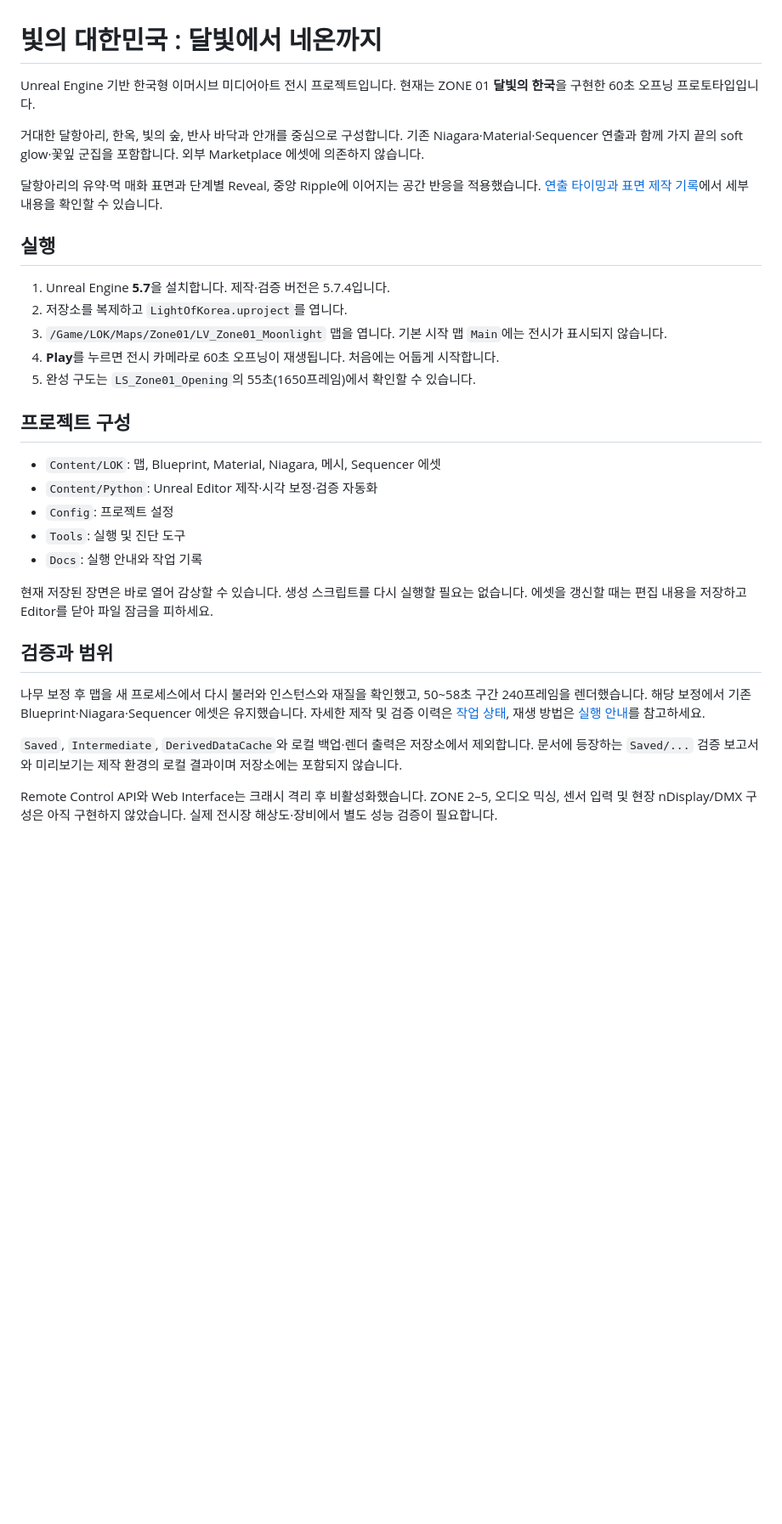
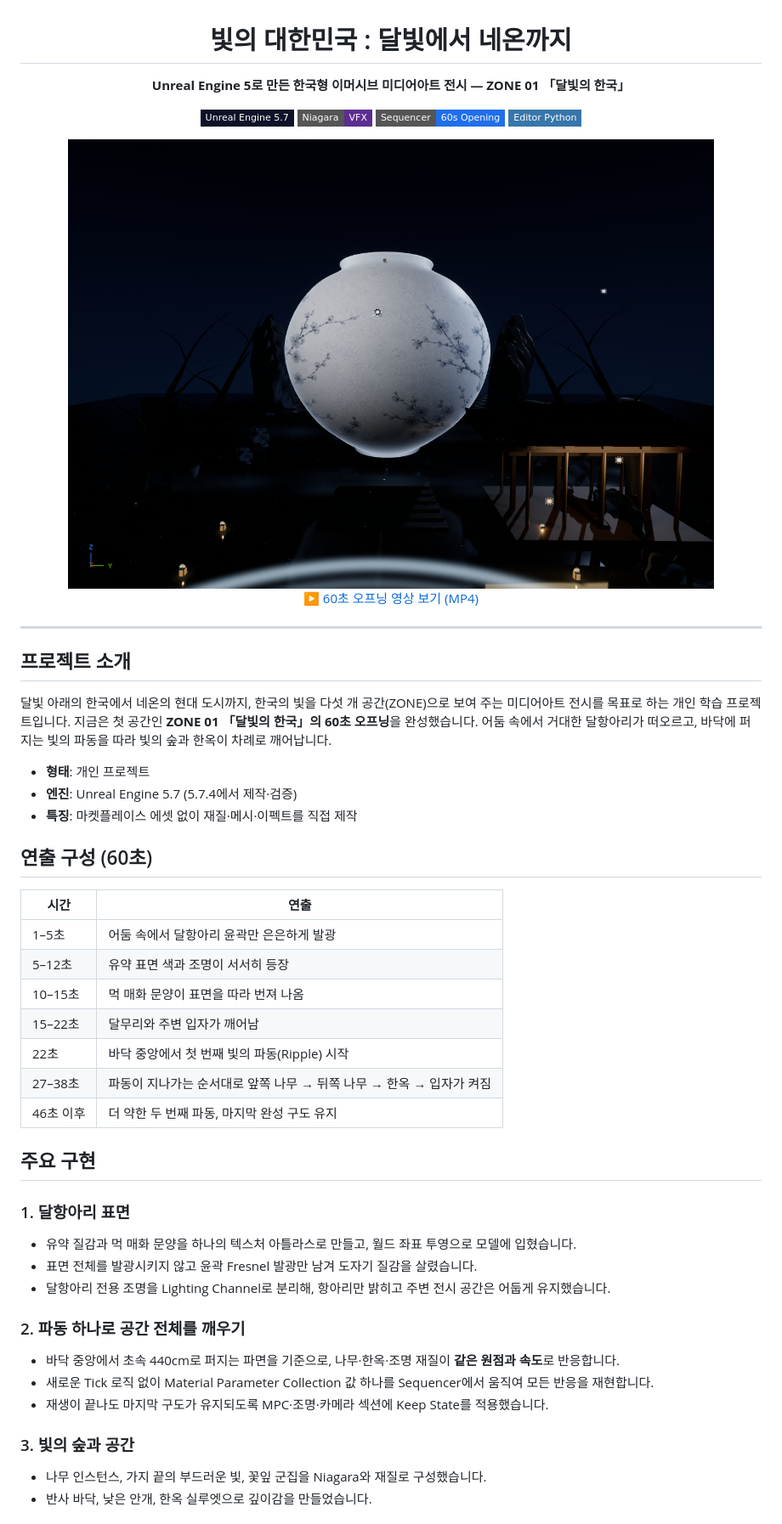
Before and after one commit to jeonghun267/LightOfKorea, a Markdown page: README.md, the part around one of its changes. Shown at 85% size. GitHub-like rendering; pictures changed too: Docs/images/cover.png (added); badges without logos; blank space fills up the shorter version.

Commit message:
docs: README를 포트폴리오용으로 다시 쓰고 대표 이미지 추가
Co-Authored-By: Claude Opus 5.5 <noreply@anthropic.com>

```diff
--- a/README.md
+++ b/README.md
@@ -1,33 +3,54 @@
 # 빛의 대한민국 : 달빛에서 네온까지
 
-Unreal Engine 기반 한국형 이머시브 미디어아트 전시 프로젝트입니다. 현재는 ZONE 01 **달빛의 한국**을 구현한 60초 오프닝 프로토타입입니다.
+**Unreal Engine 5로 만든 한국형 이머시브 미디어아트 전시 — ZONE 01 「달빛의 한국」**
 
-거대한 달항아리, 한옥, 빛의 숲, 반사 바닥과 안개를 중심으로 구성합니다. 기존 Niagara·Material·Sequencer 연출과 함께 가지 끝의 soft glow·꽃잎 군집을 포함합니다. 외부 Marketplace 에셋에 의존하지 않습니다.
+![Unreal Engine](https://img.shields.io/badge/Unreal_Engine_5.7-0E1128?style=flat-square&logo=unrealengine&logoColor=white)
+![Niagara](https://img.shields.io/badge/Niagara-VFX-5C2D91?style=flat-square)
+![Sequencer](https://img.shields.io/badge/Sequencer-60s_Opening-1F6FEB?style=flat-square)
+![Python](https://img.shields.io/badge/Editor_Python-3776AB?style=flat-square&logo=python&logoColor=white)
 
-달항아리의 유약·먹 매화 표면과 단계별 Reveal, 중앙 Ripple에 이어지는 공간 반응을 적용했습니다. [연출 타이밍과 표면 제작 기록](Docs/ZONE01_TIMING.md)에서 세부 내용을 확인할 수 있습니다.
+<img src="Docs/images/cover.png" width="760" alt="달항아리와 한옥, 빛의 숲이 있는 ZONE 01 장면">
 
-## 실행
+[▶ 60초 오프닝 영상 보기 (MP4)](https://jeonghun267.github.io/assets/media/lightofkorea-opening.mp4)
 
-1. Unreal Engine **5.7**을 설치합니다. 제작·검증 버전은 5.7.4입니다.
-2. 저장소를 복제하고 `LightOfKorea.uproject`를 엽니다.
-3. `/Game/LOK/Maps/Zone01/LV_Zone01_Moonlight` 맵을 엽니다. 기본 시작 맵 `Main`에는 전시가 표시되지 않습니다.
-4. **Play**를 누르면 전시 카메라로 60초 오프닝이 재생됩니다. 처음에는 어둡게 시작합니다.
-5. 완성 구도는 `LS_Zone01_Opening`의 55초(1650프레임)에서 확인할 수 있습니다.
+</div>
 
-## 프로젝트 구성
+---
 
-- `Content/LOK`: 맵, Blueprint, Material, Niagara, 메시, Sequencer 에셋
-- `Content/Python`: Unreal Editor 제작·시각 보정·검증 자동화
-- `Config`: 프로젝트 설정
-- `Tools`: 실행 및 진단 도구
-- `Docs`: 실행 안내와 작업 기록
+## 프로젝트 소개
 
-현재 저장된 장면은 바로 열어 감상할 수 있습니다. 생성 스크립트를 다시 실행할 필요는 없습니다. 에셋을 갱신할 때는 편집 내용을 저장하고 Editor를 닫아 파일 잠금을 피하세요.
+달빛 아래의 한국에서 네온의 현대 도시까지, 한국의 빛을 다섯 개 공간(ZONE)으로 보여 주는 미디어아트 전시를 목표로 하는 개인 학습 프로젝트입니다.
+지금은 첫 공간인 **ZONE 01 「달빛의 한국」의 60초 오프닝**을 완성했습니다. 어둠 속에서 거대한 달항아리가 떠오르고, 바닥에 퍼지는 빛의 파동을 따라 빛의 숲과 한옥이 차례로 깨어납니다.
 
-## 검증과 범위
+- **형태**: 개인 프로젝트
+- **엔진**: Unreal Engine 5.7 (5.7.4에서 제작·검증)
+- **특징**: 마켓플레이스 에셋 없이 재질·메시·이펙트를 직접 제작
 
-나무 보정 후 맵을 새 프로세스에서 다시 불러와 인스턴스와 재질을 확인했고, 50~58초 구간 240프레임을 렌더했습니다. 해당 보정에서 기존 Blueprint·Niagara·Sequencer 에셋은 유지했습니다. 자세한 제작 및 검증 이력은 [작업 상태](Docs/WORK_STATUS.md), 재생 방법은 [실행 안내](Docs/ZONE01_RUN.md)를 참고하세요.
+## 연출 구성 (60초)
 
-`Saved`, `Intermediate`, `DerivedDataCache`와 로컬 백업·렌더 출력은 저장소에서 제외합니다. 문서에 등장하는 `Saved/...` 검증 보고서와 미리보기는 제작 환경의 로컬 결과이며 저장소에는 포함되지 않습니다.
+| 시간 | 연출 |
+|---|---|
+| 1–5초 | 어둠 속에서 달항아리 윤곽만 은은하게 발광 |
+| 5–12초 | 유약 표면 색과 조명이 서서히 등장 |
+| 10–15초 | 먹 매화 문양이 표면을 따라 번져 나옴 |
+| 15–22초 | 달무리와 주변 입자가 깨어남 |
+| 22초 | 바닥 중앙에서 첫 번째 빛의 파동(Ripple) 시작 |
+| 27–38초 | 파동이 지나가는 순서대로 앞쪽 나무 → 뒤쪽 나무 → 한옥 → 입자가 켜짐 |
+| 46초 이후 | 더 약한 두 번째 파동, 마지막 완성 구도 유지 |
 
-Remote Control API와 Web Interface는 크래시 격리 후 비활성화했습니다. ZONE 2–5, 오디오 믹싱, 센서 입력 및 현장 nDisplay/DMX 구성은 아직 구현하지 않았습니다. 실제 전시장 해상도·장비에서 별도 성능 검증이 필요합니다.
+## 주요 구현
+
+### 1. 달항아리 표면
+- 유약 질감과 먹 매화 문양을 하나의 텍스처 아틀라스로 만들고, 월드 좌표 투영으로 모델에 입혔습니다.
+- 표면 전체를 발광시키지 않고 윤곽 Fresnel 발광만 남겨 도자기 질감을 살렸습니다.
+- 달항아리 전용 조명을 Lighting Channel로 분리해, 항아리만 밝히고 주변 전시 공간은 어둡게 유지했습니다.
+
+### 2. 파동 하나로 공간 전체를 깨우기
+- 바닥 중앙에서 초속 440cm로 퍼지는 파면을 기준으로, 나무·한옥·조명 재질이 **같은 원점과 속도**로 반응합니다.
+- 새로운 Tick 로직 없이 Material Parameter Collection 값 하나를 Sequencer에서 움직여 모든 반응을 재현합니다.
+- 재생이 끝나도 마지막 구도가 유지되도록 MPC·조명·카메라 섹션에 Keep State를 적용했습니다.
+
+### 3. 빛의 숲과 공간
+- 나무 인스턴스, 가지 끝의 부드러운 빛, 꽃잎 군집을 Niagara와 재질로 구성했습니다.
+- 반사 바닥, 낮은 안개, 한옥 실루엣으로 깊이감을 만들었습니다.
+
```
Also changed, not shown: other parts of README.md (+47 -0 lines).
